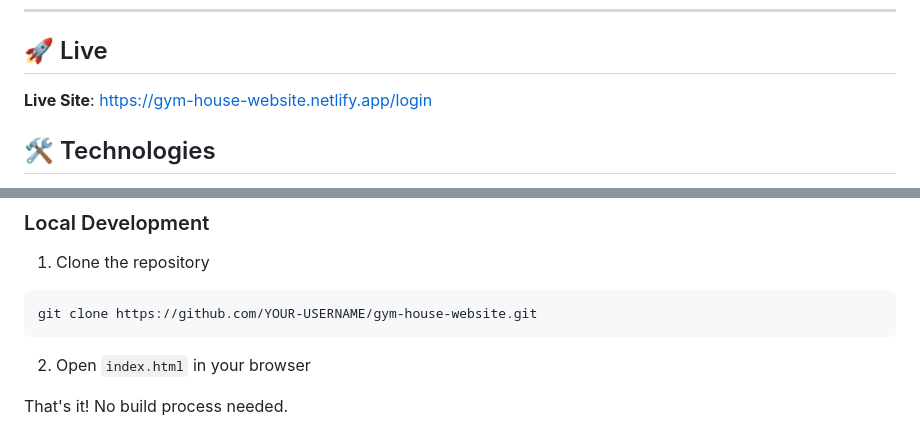
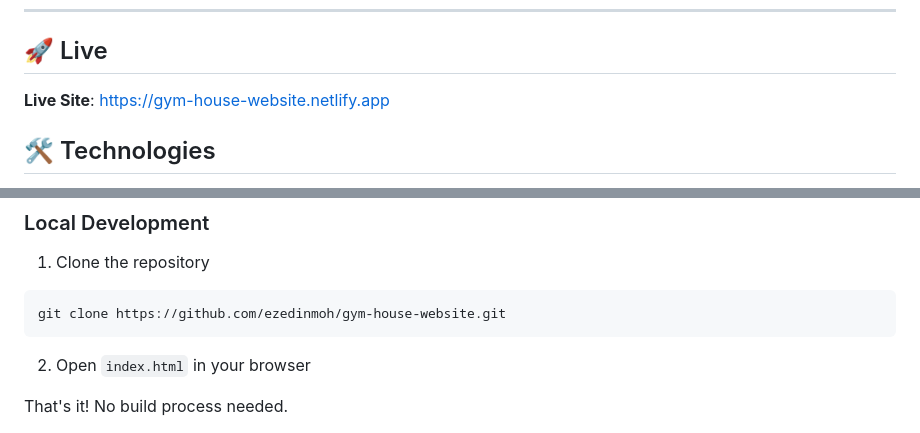
Before and after one commit to ezedinmoh/gym-house-website, a Markdown page: README.md, 2 parts joined by grey strips. GitHub-like rendering.

````diff
--- a/README.md
+++ b/README.md
@@ -43,7 +43,7 @@ A fully responsive fitness website with interactive calculators, workout planner
 
 ## 🚀 Live
 
-**Live Site**: https://gym-house-website.netlify.app/login
+**Live Site**: https://gym-house-website.netlify.app
 
 
 ## 🛠️ Technologies
@@ -62,7 +62,7 @@ A fully responsive fitness website with interactive calculators, workout planner
 
 1. Clone the repository
 ```bash
-git clone https://github.com/YOUR-USERNAME/gym-house-website.git
+git clone https://github.com/ezedinmoh/gym-house-website.git
 ```
 
 2. Open `index.html` in your browser
````
